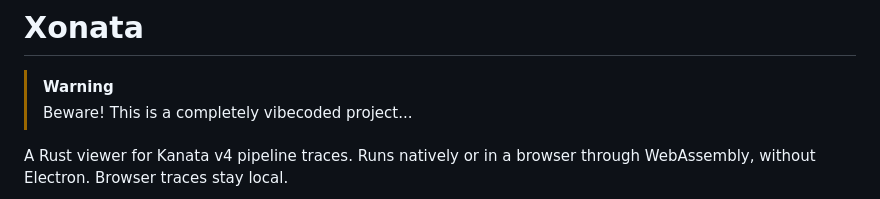
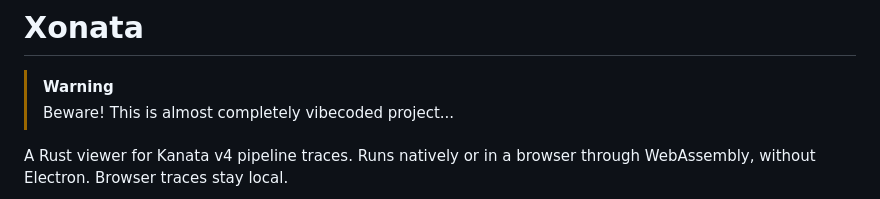
Before and after one commit to dacsson/xonata, a Markdown page: README.md, the part around the change. GitHub-like rendering.

Commit message:
docs(README): lets be a little specific, okay?

```diff
--- a/README.md
+++ b/README.md
@@ -1,7 +1,7 @@
 # Xonata
 
 > [!WARNING]
-> Beware! This is a completely vibecoded project...
+> Beware! This is almost completely vibecoded project...
 
 A Rust viewer for Kanata v4 pipeline traces. Runs natively or in a browser through WebAssembly, without Electron. Browser traces stay local.
 
```
